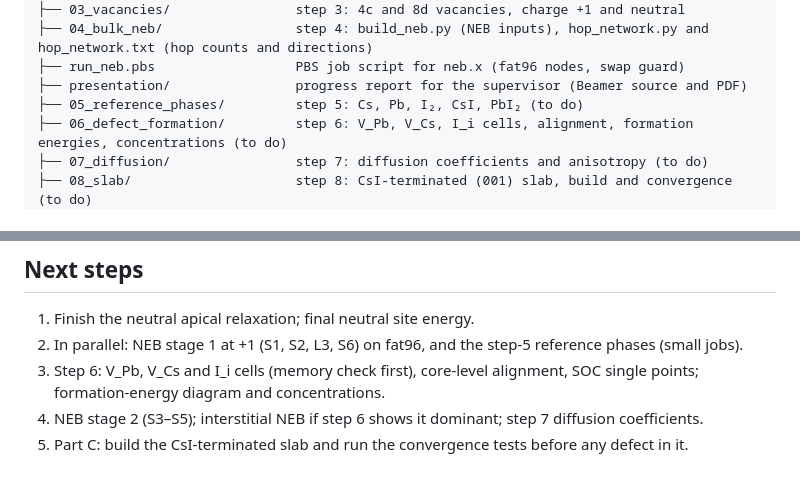
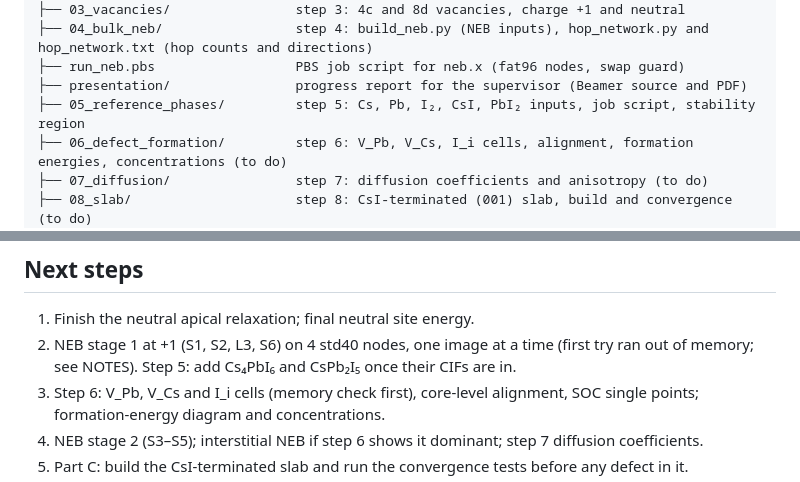
Before and after one commit to daoduywork-maker/gamma-CsPbI3-defects, a Markdown page: README.md, 2 parts joined by grey strips. Rendered like a GitHub page.

```diff
--- a/README.md
+++ b/README.md
@@ -390,7 +404,7 @@ One folder per step of the Methods. The steps that have not started yet hold onl
 ├── 04_bulk_neb/                 step 4: build_neb.py (NEB inputs), hop_network.py and hop_network.txt (hop counts and directions)
 ├── run_neb.pbs                  PBS job script for neb.x (fat96 nodes, swap guard)
 ├── presentation/                progress report for the supervisor (Beamer source and PDF)
-├── 05_reference_phases/         step 5: Cs, Pb, I₂, CsI, PbI₂ (to do)
+├── 05_reference_phases/         step 5: Cs, Pb, I₂, CsI, PbI₂ inputs, job script, stability region
 ├── 06_defect_formation/         step 6: V_Pb, V_Cs, I_i cells, alignment, formation energies, concentrations (to do)
 ├── 07_diffusion/                step 7: diffusion coefficients and anisotropy (to do)
 ├── 08_slab/                     step 8: CsI-terminated (001) slab, build and convergence (to do)
@@ -473,7 +487,7 @@ Listed in `.gitignore`:
 ## Next steps
 
 1. Finish the neutral apical relaxation; final neutral site energy.
-2. In parallel: NEB stage 1 at +1 (S1, S2, L3, S6) on fat96, and the step-5 reference phases (small jobs).
+2. NEB stage 1 at +1 (S1, S2, L3, S6) on 4 std40 nodes, one image at a time (first try ran out of memory; see NOTES). Step 5: add Cs₄PbI₆ and CsPb₂I₅ once their CIFs are in.
 3. Step 6: V_Pb, V_Cs and I_i cells (memory check first), core-level alignment, SOC single points; formation-energy diagram and concentrations.
 4. NEB stage 2 (S3–S5); interstitial NEB if step 6 shows it dominant; step 7 diffusion coefficients.
 5. Part C: build the CsI-terminated slab and run the convergence tests before any defect in it.
```
Also changed, not shown: other parts of README.md (+15 -1 lines), NOTES.md (+5 -0 lines), assets/stability_region.png (added), 2 other files.
